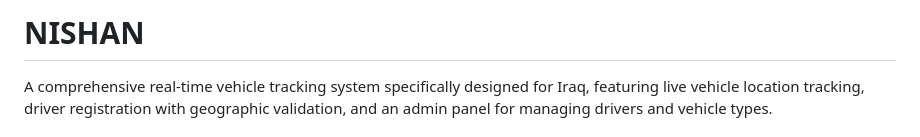
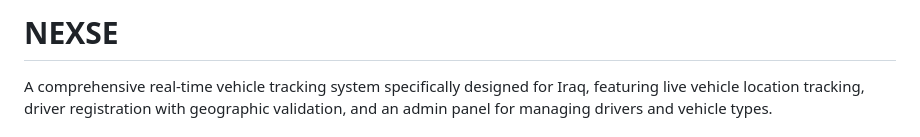
Before and after one commit to dashty75975/NEXSE, a Markdown page: README.md, the part around the change. Rendered like a GitHub page.

```diff
--- a/README.md
+++ b/README.md
@@ -1,4 +1,4 @@
-# NISHAN
+# NEXSE
 
 A comprehensive real-time vehicle tracking system specifically designed for Iraq, featuring live vehicle location tracking, driver registration with geographic validation, and an admin panel for managing drivers and vehicle types.
 
```
